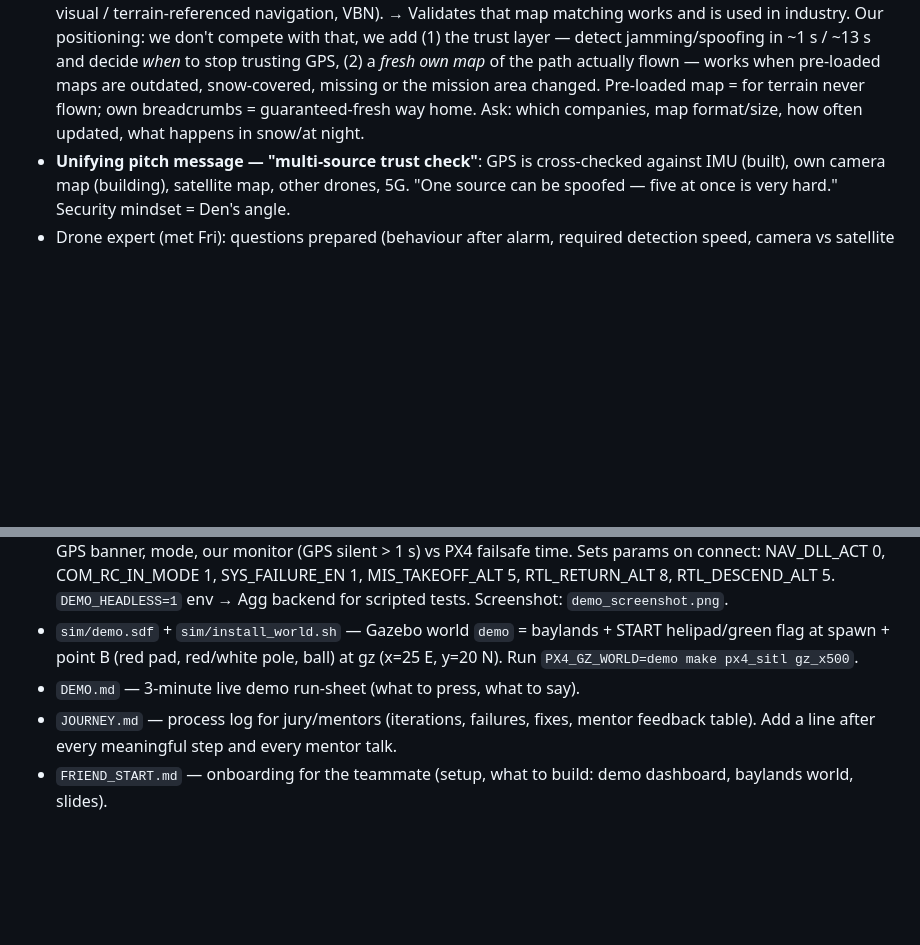
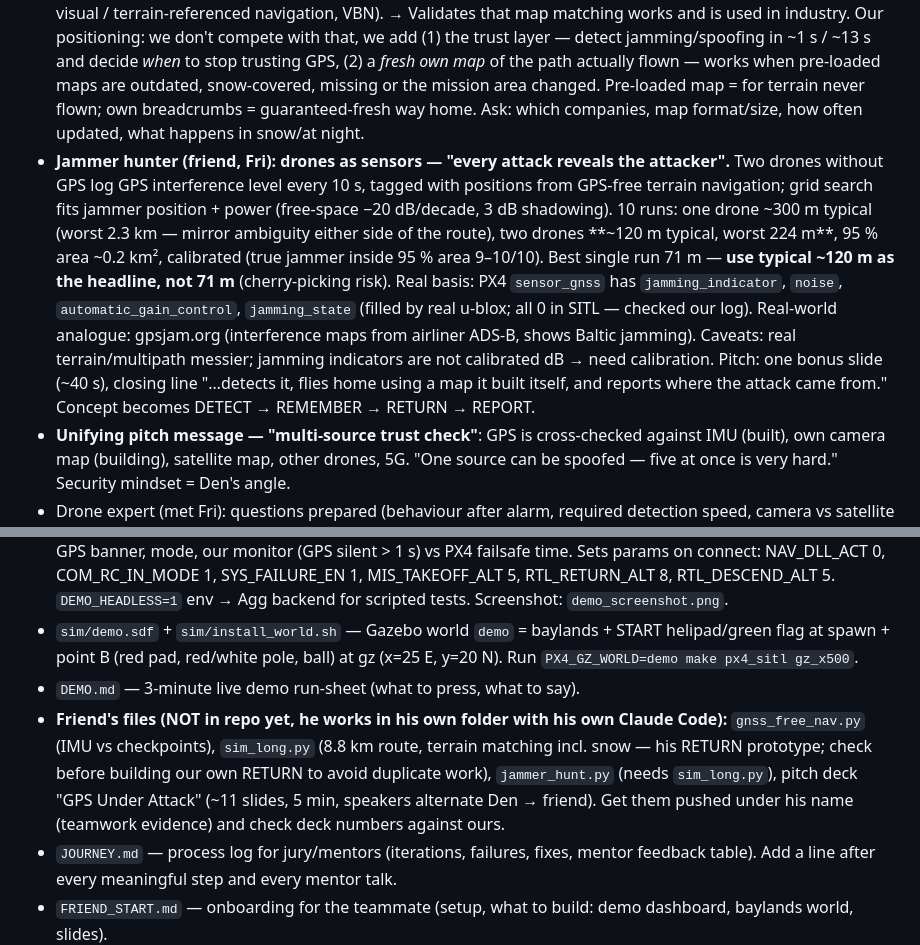
Before and after one commit to Mattheuszu/eudis-challenge1, a Markdown page: CLAUDE.md, 2 parts joined by grey strips. GitHub-like rendering; blank space fills up the shorter version.

Commit message:
Record jammer hunter, friend's work and push instructions for teammate
Co-Authored-By: Claude Opus 5.5 <noreply@anthropic.com>

```diff
--- a/CLAUDE.md
+++ b/CLAUDE.md
@@ -39,6 +39,7 @@ Pitch line: "When GPS is attacked, our drone detects it and flies home using a m
 - **Drone-to-drone (cooperative navigation)**: a drone with a valid position shares it with drones that lost GPS. Also a DETECT idea: drones cross-check each other (GPS says 500 m apart, radio/camera says 50 m → someone is spoofed). Weakness: link can be jammed; regional jamming hits all drones.
 - **5G / cell towers ("signals of opportunity", 5G positioning in 3GPP Rel-16)**: mainly a second witness for spoofing detection (GPS position vs towers heard). Weak: no coverage over forest/sea, towers destroyed/off in war zones, fake base stations exist, accuracy tens–hundreds of m outside cities.
 - **Pre-loaded maps (another participant, Fri):** many companies already sell ready-made maps that are uploaded to the drone before the mission; the drone recognises landmarks and compares its camera view to that map (= visual / terrain-referenced navigation, VBN). → Validates that map matching works and is used in industry. Our positioning: we don't compete with that, we add (1) the trust layer — detect jamming/spoofing in ~1 s / ~13 s and decide *when* to stop trusting GPS, (2) a *fresh own map* of the path actually flown — works when pre-loaded maps are outdated, snow-covered, missing or the mission area changed. Pre-loaded map = for terrain never flown; own breadcrumbs = guaranteed-fresh way home. Ask: which companies, map format/size, how often updated, what happens in snow/at night.
+- **Jammer hunter (friend, Fri): drones as sensors — "every attack reveals the attacker".** Two drones without GPS log GPS interference level every 10 s, tagged with positions from GPS-free terrain navigation; grid search fits jammer position + power (free-space −20 dB/decade, 3 dB shadowing). 10 runs: one drone ~300 m typical (worst 2.3 km — mirror ambiguity either side of the route), two drones **~120 m typical, worst 224 m**, 95 % area ~0.2 km², calibrated (true jammer inside 95 % area 9–10/10). Best single run 71 m — **use typical ~120 m as the headline, not 71 m** (cherry-picking risk). Real basis: PX4 `sensor_gnss` has `jamming_indicator`, `noise`, `automatic_gain_control`, `jamming_state` (filled by real u-blox; all 0 in SITL — checked our log). Real-world analogue: gpsjam.org (interference maps from airliner ADS-B, shows Baltic jamming). Caveats: real terrain/multipath messier; jamming indicators are not calibrated dB → need calibration. Pitch: one bonus slide (~40 s), closing line "…detects it, flies home using a map it built itself, and reports where the attack came from." Concept becomes DETECT → REMEMBER → RETURN → REPORT.
 - **Unifying pitch message — "multi-source trust check"**: GPS is cross-checked against IMU (built), own camera map (building), satellite map, other drones, 5G. "One source can be spoofed — five at once is very hard." Security mindset = Den's angle.
 - Drone expert (met Fri): questions prepared (behaviour after alarm, required detection speed, camera vs satellite map in snow/night, realistic IMU drift, Terra lab access, cooperative nav, legal spoof testing, feedback). Record her answers + quotes here.
 
@@ -62,6 +63,7 @@ Pitch line: "When GPS is attacked, our drone detects it and flies home using a m
 - `demo_control.py` — **live demo app** (Windows, pymavlink over UDP 14550 via WSL mirrored networking): keyboard flight (arrows = map N/S/W/E rotated into body frame, W/S alt, A/D yaw), T takeoff 5 m, B reposition to point B, G GPS jam on/off (MAV_CMD_INJECT_FAILURE), H RTL, L land, X force disarm. Top-down map: START, B, PX4-estimated track (blue OK / red dashed no-GPS), GPS fixes, breadcrumbs every 3 m while GPS trusted. Panel: GPS banner, mode, our monitor (GPS silent > 1 s) vs PX4 failsafe time. Sets params on connect: NAV_DLL_ACT 0, COM_RC_IN_MODE 1, SYS_FAILURE_EN 1, MIS_TAKEOFF_ALT 5, RTL_RETURN_ALT 8, RTL_DESCEND_ALT 5. `DEMO_HEADLESS=1` env → Agg backend for scripted tests. Screenshot: `demo_screenshot.png`.
 - `sim/demo.sdf` + `sim/install_world.sh` — Gazebo world `demo` = baylands + START helipad/green flag at spawn + point B (red pad, red/white pole, ball) at gz (x=25 E, y=20 N). Run `PX4_GZ_WORLD=demo make px4_sitl gz_x500`.
 - `DEMO.md` — 3-minute live demo run-sheet (what to press, what to say).
+- **Friend's files (NOT in repo yet, he works in his own folder with his own Claude Code):** `gnss_free_nav.py` (IMU vs checkpoints), `sim_long.py` (8.8 km route, terrain matching incl. snow — his RETURN prototype; check before building our own RETURN to avoid duplicate work), `jammer_hunt.py` (needs `sim_long.py`), pitch deck "GPS Under Attack" (~11 slides, 5 min, speakers alternate Den → friend). Get them pushed under his name (teamwork evidence) and check deck numbers against ours.
 - `JOURNEY.md` — process log for jury/mentors (iterations, failures, fixes, mentor feedback table). Add a line after every meaningful step and every mentor talk.
 - `FRIEND_START.md` — onboarding for the teammate (setup, what to build: demo dashboard, baylands world, slides).
 - Python deps: `pip install numpy matplotlib pyulog`.
```
Also changed, not shown: FRIEND_START.md (+19 -0 lines), JOURNEY.md (+7 -0 lines).
